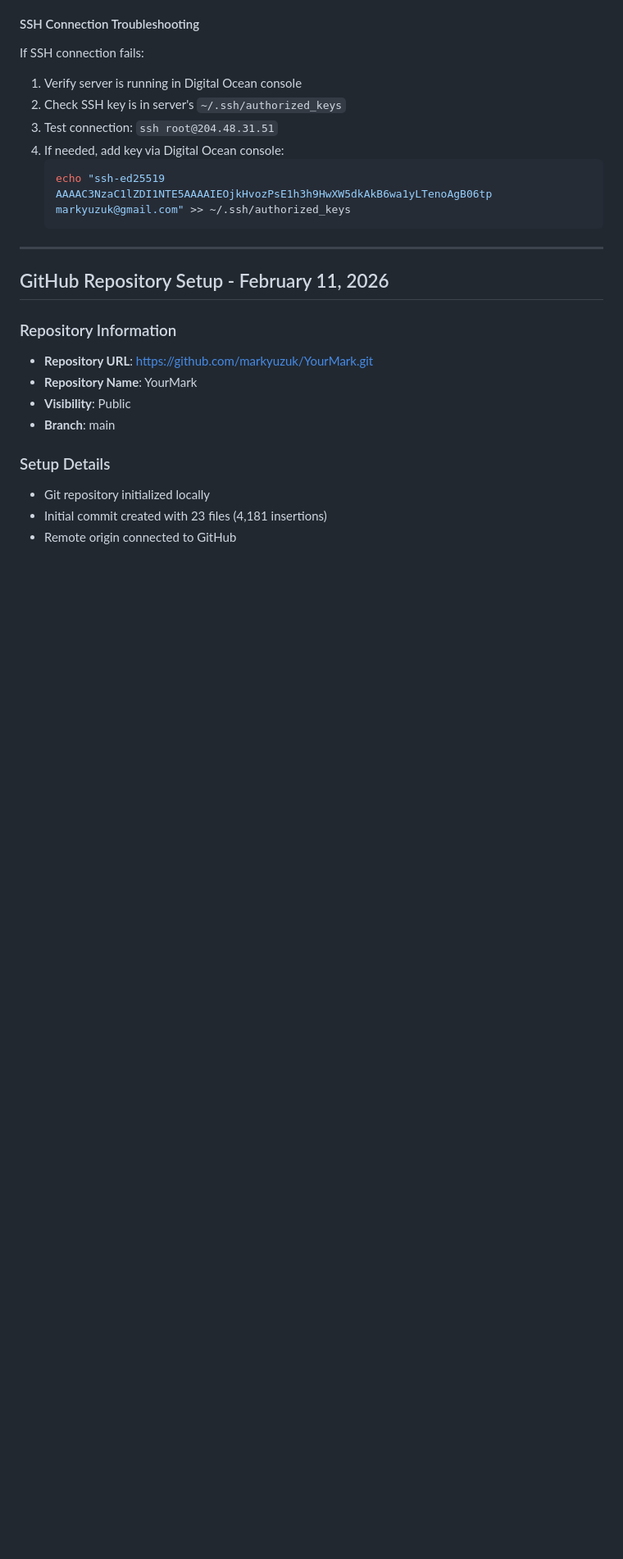
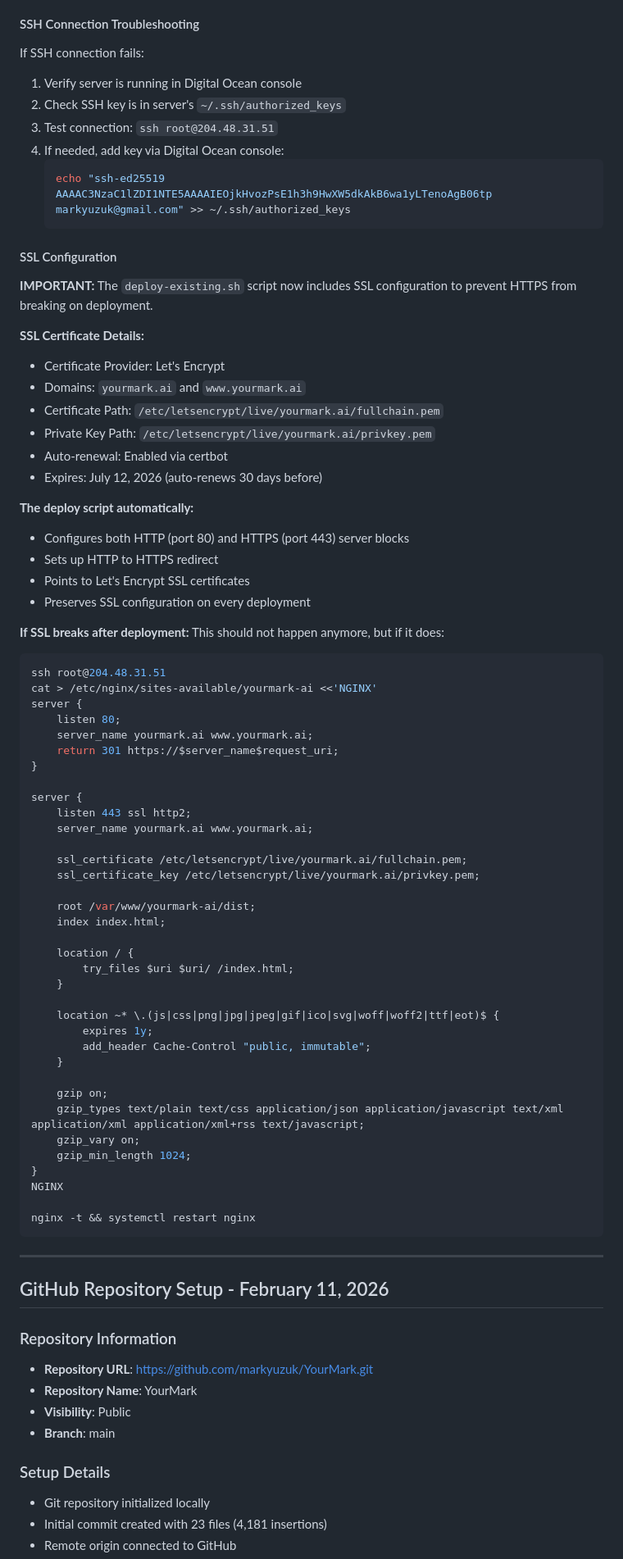
Before and after one commit to markyuzuk/YourMark, a Markdown page: PROJECT_NOTES.md, the part around one of its changes. Shown at 82% size. Rendered like a GitHub page; blank space fills up the shorter version.

Commit message:
docs: Add SSL configuration and latest UI updates to deployment notes

````diff
--- a/PROJECT_NOTES.md
+++ b/PROJECT_NOTES.md
@@ -118,6 +120,64 @@ If SSH connection fails:
    ```bash
    echo "ssh-ed25519 AAAAC3NzaC1lZDI1NTE5AAAAIEOjkHvozPsE1h3h9HwXW5dkAkB6wa1yLTenoAgB06tp markyuzuk@gmail.com" >> ~/.ssh/authorized_keys
    ```
+
+#### SSL Configuration
+
+**IMPORTANT:** The `deploy-existing.sh` script now includes SSL configuration to prevent HTTPS from breaking on deployment.
+
+**SSL Certificate Details:**
+- Certificate Provider: Let's Encrypt
+- Domains: `yourmark.ai` and `www.yourmark.ai`
+- Certificate Path: `/etc/letsencrypt/live/yourmark.ai/fullchain.pem`
+- Private Key Path: `/etc/letsencrypt/live/yourmark.ai/privkey.pem`
+- Auto-renewal: Enabled via certbot
+- Expires: July 12, 2026 (auto-renews 30 days before)
+
+**The deploy script automatically:**
+- Configures both HTTP (port 80) and HTTPS (port 443) server blocks
+- Sets up HTTP to HTTPS redirect
+- Points to Let's Encrypt SSL certificates
+- Preserves SSL configuration on every deployment
+
+**If SSL breaks after deployment:**
+This should not happen anymore, but if it does:
+```bash
+ssh root@204.48.31.51
+cat > /etc/nginx/sites-available/yourmark-ai <<'NGINX'
+server {
+    listen 80;
+    server_name yourmark.ai www.yourmark.ai;
+    return 301 https://$server_name$request_uri;
+}
+
+server {
+    listen 443 ssl http2;
+    server_name yourmark.ai www.yourmark.ai;
+
+    ssl_certificate /etc/letsencrypt/live/yourmark.ai/fullchain.pem;
+    ssl_certificate_key /etc/letsencrypt/live/yourmark.ai/privkey.pem;
+
+    root /var/www/yourmark-ai/dist;
+    index index.html;
+
+    location / {
+        try_files $uri $uri/ /index.html;
+    }
+
+    location ~* \.(js|css|png|jpg|jpeg|gif|ico|svg|woff|woff2|ttf|eot)$ {
+        expires 1y;
+        add_header Cache-Control "public, immutable";
+    }
+
+    gzip on;
+    gzip_types text/plain text/css application/json application/javascript text/xml application/xml application/xml+rss text/javascript;
+    gzip_vary on;
+    gzip_min_length 1024;
+}
+NGINX
+
+nginx -t && systemctl restart nginx
+```
 
 ---
 
````
Also changed, not shown: other parts of PROJECT_NOTES.md (+2 -0 lines).
